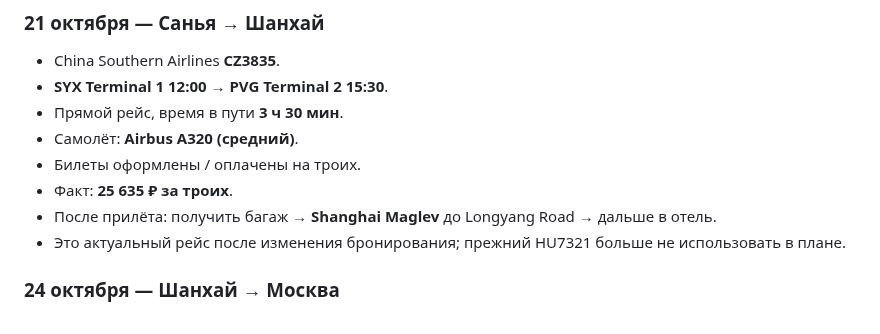
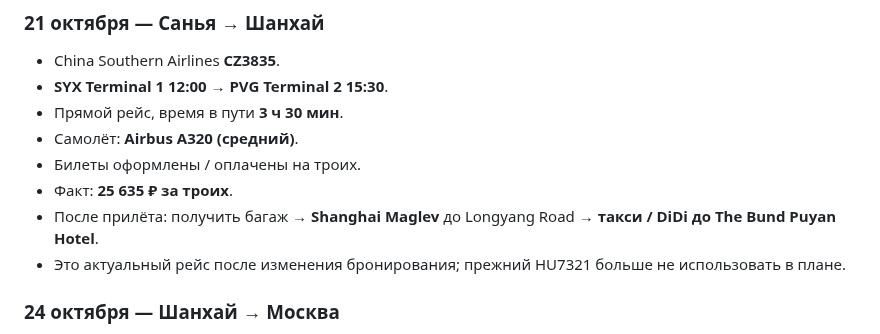
Before and after one commit to arielka-kia/trevel-2026, a Markdown page: Китай — актуальный план поездки.md, the part around the change. GitHub-like rendering.

Commit message:
Set taxi after Shanghai Maglev

```diff
--- a/Китай — актуальный план поездки.md
+++ b/Китай — актуальный план поездки.md
@@ -109,7 +109,7 @@
 - Самолёт: **Airbus A320 (средний)**.
 - Билеты оформлены / оплачены на троих.
 - Факт: **25 635 ₽ за троих**.
-- После прилёта: получить багаж → **Shanghai Maglev** до Longyang Road → дальше в отель.
+- После прилёта: получить багаж → **Shanghai Maglev** до Longyang Road → **такси / DiDi до The Bund Puyan Hotel**.
 - Это актуальный рейс после изменения бронирования; прежний HU7321 больше не использовать в плане.
 
 ### 24 октября — Шанхай → Москва
```
